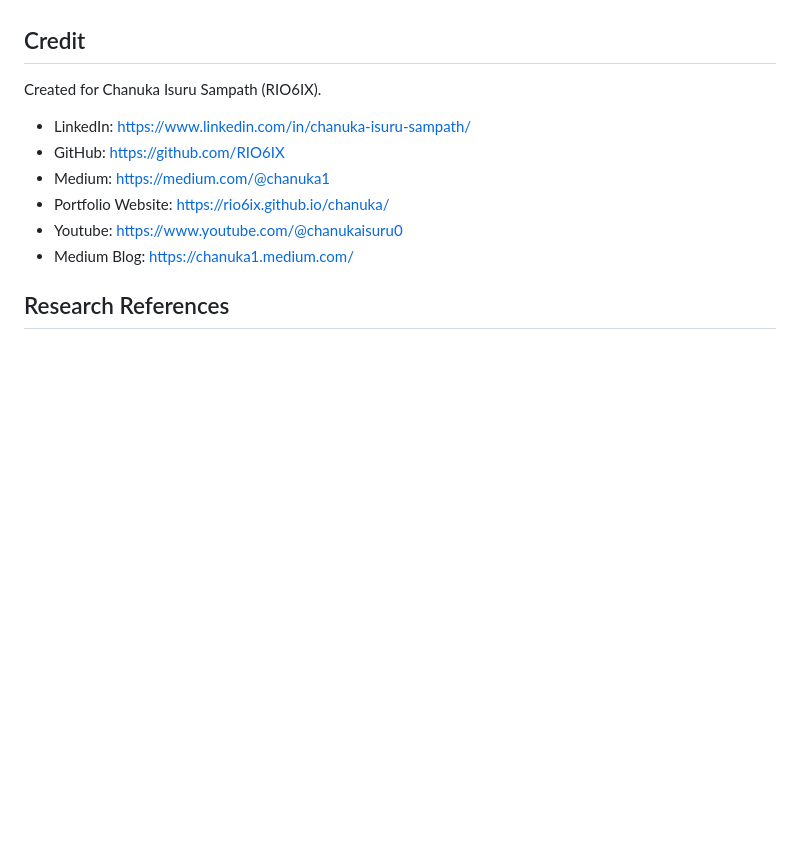
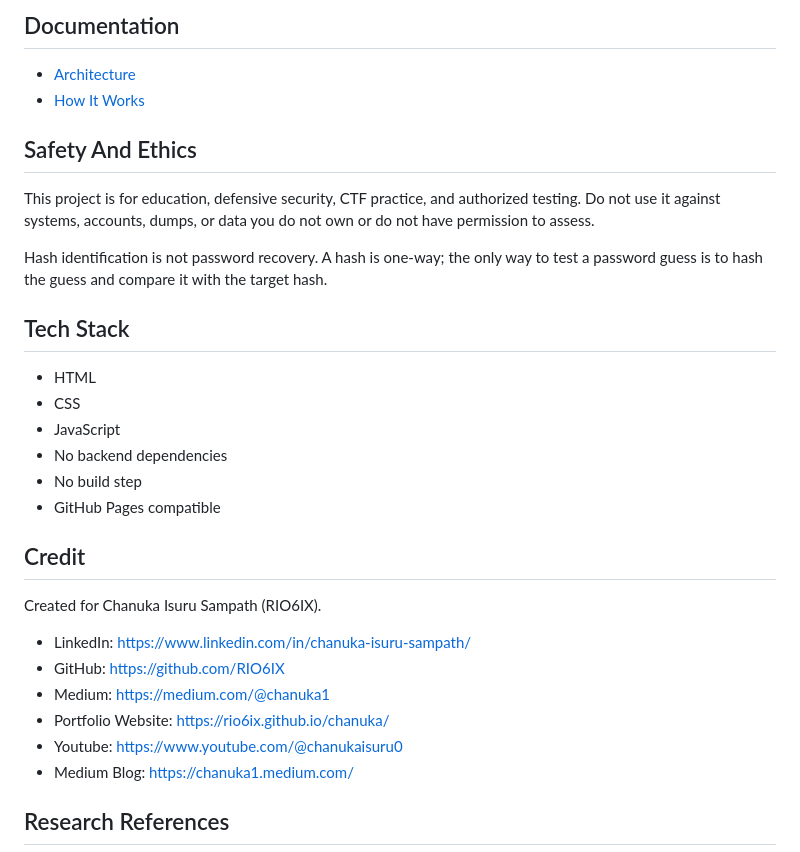
Before and after one commit to RIO6IX/Hash-Identifier, a Markdown page: README.md, the part around the change printed below. Drawn GitHub-style; blank space fills up the shorter version.

```diff
--- a/README.md
+++ b/README.md
@@ -26,3 +109,22 @@ The app runs fully in the browser. It does not upload, crack, reverse, or store
+## Documentation
+
+- [Architecture](docs/ARCHITECTURE.md)
+- [How It Works](docs/HOW_IT_WORKS.md)
+
+## Safety And Ethics
+
+This project is for education, defensive security, CTF practice, and authorized testing. Do not use it against systems, accounts, dumps, or data you do not own or do not have permission to assess.
+
+Hash identification is not password recovery. A hash is one-way; the only way to test a password guess is to hash the guess and compare it with the target hash.
+
+## Tech Stack
+
+- HTML
+- CSS
+- JavaScript
+- No backend dependencies
+- No build step
+- GitHub Pages compatible
 
 ## Credit
 
```
Also changed, not shown: other parts of README.md (+100 -17 lines), docs/ARCHITECTURE.md (added, +120 -0 lines), docs/HOW_IT_WORKS.md (added, +142 -0 lines), assets/interface-preview.png (added).
